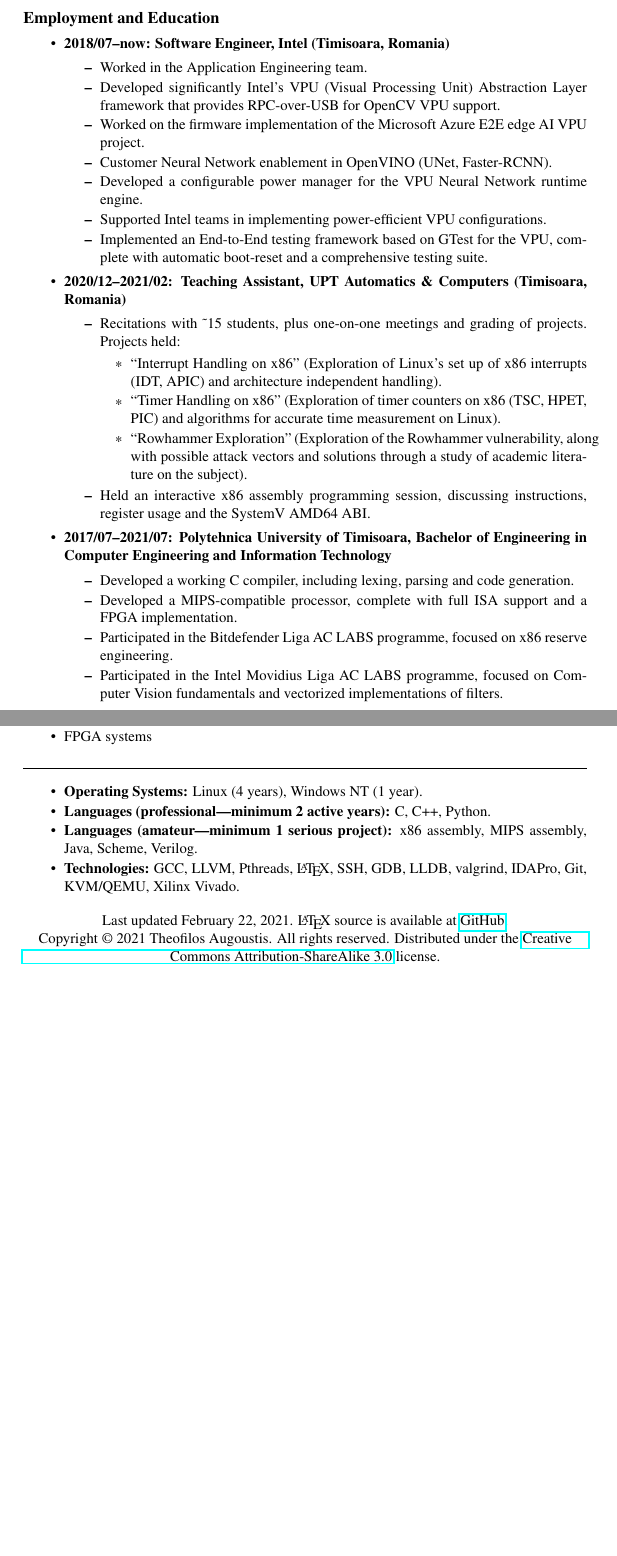
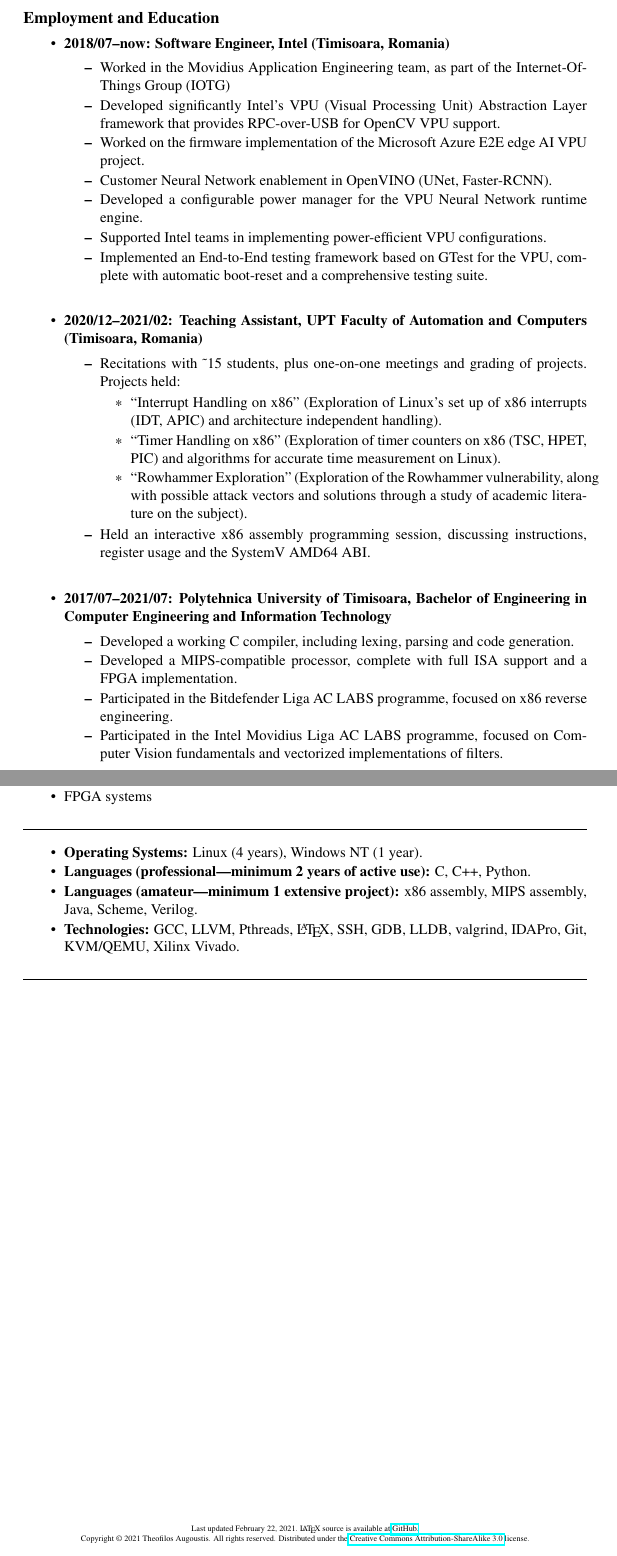
Before and after one commit to taugoust/cv-resume, a LaTeX CV (cv.tex): two parts of pages 1 and 2 of 2, joined at a grey line, cut so that both start at the same text, the shorter picture padded with empty space. Compiled offline with pdfLaTeX.

Commit message:
Updated cv

```diff
--- a/cv.tex
+++ b/cv.tex
@@ -32,7 +32,8 @@ actively try to get involved with Open Source projects.
 
 \item \textbf{2018/07--now: Software Engineer, Intel (Timisoara, Romania)}
 \begin{tightitemize}
-    \item Worked in the Application Engineering team.
+    \item Worked in the Movidius Application Engineering team, as part of the
+        Internet-Of-Things Group (IOTG)
     \item Developed significantly Intel's VPU (Visual Processing Unit) Abstraction Layer
         framework that provides RPC-over-USB for OpenCV VPU support.
     \item Worked on the firmware implementation of the Microsoft Azure E2E edge AI
@@ -46,8 +47,10 @@ actively try to get involved with Open Source projects.
         suite.
 \end{tightitemize}
 
-\item \textbf{2020/12--2021/02: Teaching Assistant, UPT Automatics \& Computers
-    (Timisoara, Romania)}
+\bigskip
+
+\item \textbf{2020/12--2021/02: Teaching Assistant, UPT Faculty of Automation
+    and Computers (Timisoara, Romania)}
 \begin{tightitemize}
 \item Recitations with \textasciitilde15 students, plus one-on-one meetings and
     grading of projects. Projects held:
@@ -64,6 +67,8 @@ actively try to get involved with Open Source projects.
     instructions, register usage and the SystemV AMD64 ABI.
 \end{tightitemize}
 
+\bigskip
+
 \item \textbf{2017/07--2021/07: Polytehnica University of Timisoara,
 Bachelor of Engineering in Computer Engineering and Information Technology}
 \begin{tightitemize}
@@ -72,7 +77,7 @@ Bachelor of Engineering in Computer Engineering and Information Technology}
 \item Developed a MIPS-compatible processor, complete with full ISA support and
     a FPGA implementation.
 \item Participated in the Bitdefender Liga AC LABS programme, focused on x86
-    reserve engineering.
+    reverse engineering.
 \item Participated in the Intel Movidius Liga AC LABS programme, focused on
     Computer Vision fundamentals and vectorized implementations of filters.
 \end{tightitemize}
@@ -92,14 +99,17 @@ Bachelor of Engineering in Computer Engineering and Information Technology}
 \vbox{\hrule width\textwidth}
 \begin{tightitemize}
 \item\textbf{Operating Systems:} Linux (4 years), Windows NT (1 year).
-\item\textbf{Languages (professional---minimum 2 active years):} C, C++,
+\item\textbf{Languages (professional---minimum 2 years of active use):} C, C++,
     Python.
-\item\textbf{Languages (amateur---minimum 1 serious project):} x86 assembly,
+\item\textbf{Languages (amateur---minimum 1 extensive project):} x86 assembly,
     MIPS assembly, Java, Scheme, Verilog.
 \item\textbf{Technologies:} GCC, LLVM, Pthreads, \LaTeX, SSH, GDB, LLDB,
     valgrind, IDAPro, Git, KVM/QEMU, Xilinx Vivado.
 \end{tightitemize}
+\vbox{\hrule width\textwidth}
 
+\vfill
+\tiny
 \center{Last updated \today.
 \LaTeX\ source is available at \href{https://github.com/taugoust/cv-resume}{GitHub}.\\
 Copyright \textcopyright\ 2021 Theofilos Augoustis. All rights reserved. Distributed under the \href{http://creativecommons.org/licenses/by-sa/3.0/}{Creative Commons Attribution-ShareAlike 3.0} license.}
```
Also changed, not shown: cv.tex (2 more changed lines).
